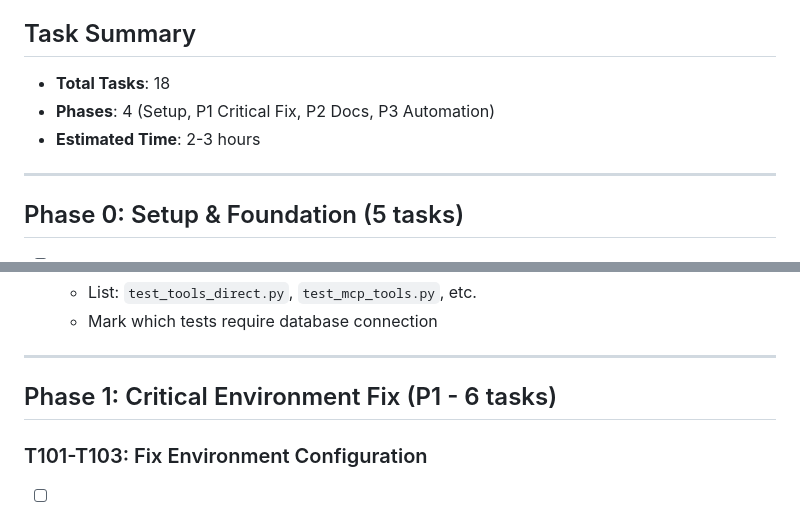
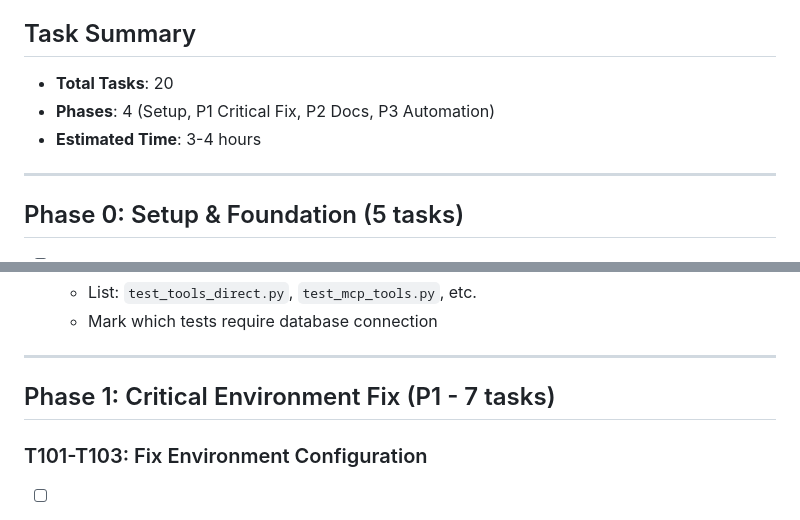
Before and after one commit to sc0sk/skai-fastmcp-cloudrun, a Markdown page: specs/014-fix-local-database/tasks.md, 2 parts joined by grey strips. Drawn GitHub-style.

```diff
--- a/specs/014-fix-local-database/tasks.md
+++ b/specs/014-fix-local-database/tasks.md
@@ -6,9 +6,9 @@
 
 ## Task Summary
 
-- **Total Tasks**: 18
+- **Total Tasks**: 20
 - **Phases**: 4 (Setup, P1 Critical Fix, P2 Docs, P3 Automation)
-- **Estimated Time**: 2-3 hours
+- **Estimated Time**: 3-4 hours
 
 ---
 
@@ -38,7 +38,7 @@
 
 ---
 
-## Phase 1: Critical Environment Fix (P1 - 6 tasks)
+## Phase 1: Critical Environment Fix (P1 - 7 tasks)
 
 ### T101-T103: Fix Environment Configuration
 
```
Also changed, not shown: other parts of specs/014-fix-local-database/tasks.md (+24 -2 lines), specs/014-fix-local-database/spec.md (+1 -1 lines).
